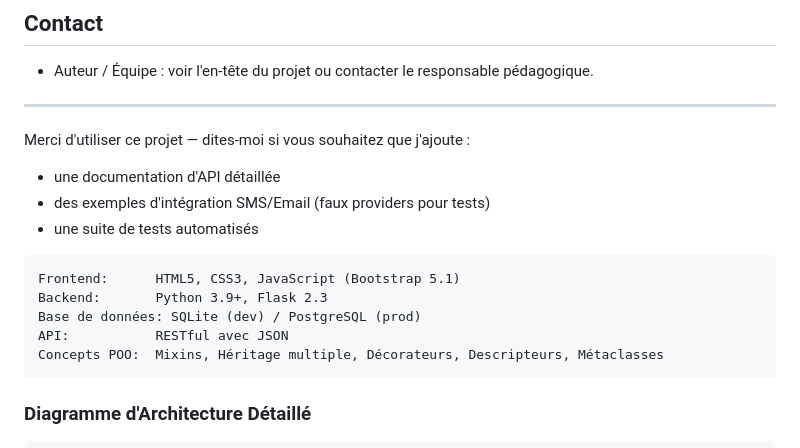
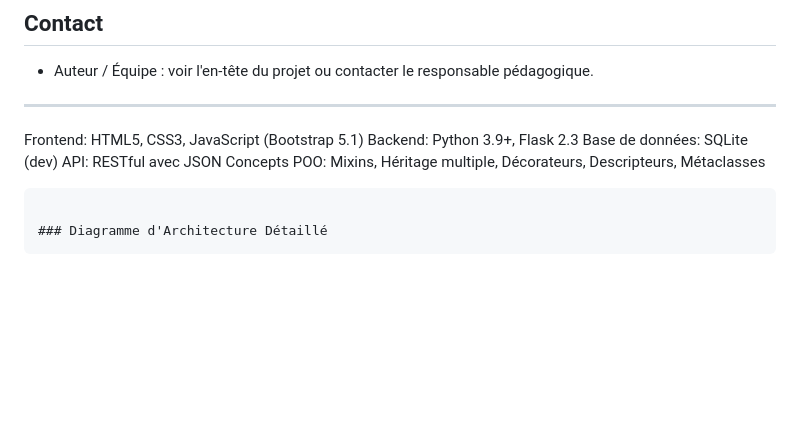
Before and after one commit to Marus253/notification_project, a Markdown page: README.md, the part around the change. Rendered like a GitHub page; blank space fills up the shorter version.

Commit message:
Update README.md
supprime quelques lignes de l'édit.

````diff
--- a/README.md
+++ b/README.md
@@ -69,15 +69,9 @@ manager.send_alert(type='securite', message='Test intrusion', priority='urgent')
 - Auteur / Équipe : voir l'en-tête du projet ou contacter le responsable pédagogique.
 
 ---
-
-Merci d'utiliser ce projet — dites-moi si vous souhaitez que j'ajoute :
-- une documentation d'API détaillée
-- des exemples d'intégration SMS/Email (faux providers pour tests)
-- une suite de tests automatisés
-```
 Frontend:      HTML5, CSS3, JavaScript (Bootstrap 5.1)
 Backend:       Python 3.9+, Flask 2.3
-Base de données: SQLite (dev) / PostgreSQL (prod)
+Base de données: SQLite (dev)
 API:           RESTful avec JSON
 Concepts POO:  Mixins, Héritage multiple, Décorateurs, Descripteurs, Métaclasses
 ```
````
